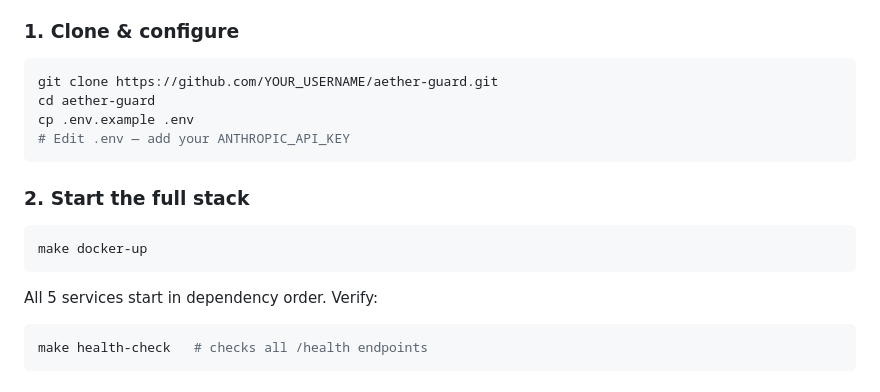
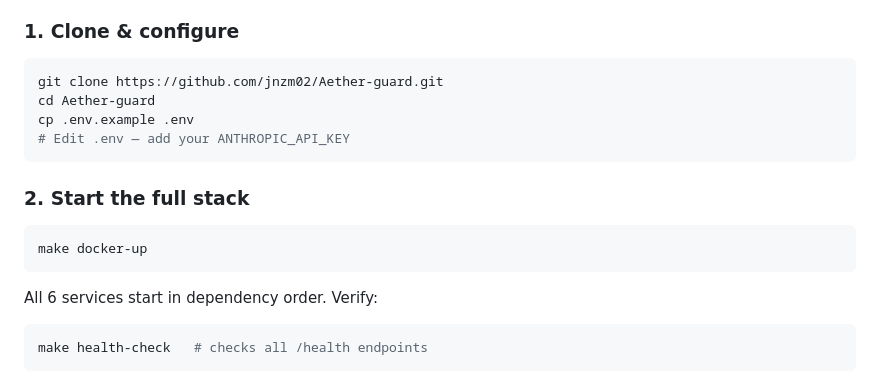
Before and after one commit to jnzm02/Aether-guard, a Markdown page: README.md, the part around one of its changes. Drawn GitHub-style.

````diff
--- a/README.md
+++ b/README.md
@@ -130,8 +151,8 @@ aether-guard/
 ### 1. Clone & configure
 
 ```bash
-git clone https://github.com/YOUR_USERNAME/aether-guard.git
-cd aether-guard
+git clone https://github.com/jnzm02/Aether-guard.git
+cd Aether-guard
 cp .env.example .env
 # Edit .env — add your ANTHROPIC_API_KEY
 ```
@@ -142,7 +163,7 @@ cp .env.example .env
 make docker-up
 ```
 
-All 5 services start in dependency order. Verify:
+All 6 services start in dependency order. Verify:
 
 ```bash
 make health-check   # checks all /health endpoints
````
Also changed, not shown: other parts of README.md (+95 -17 lines).
